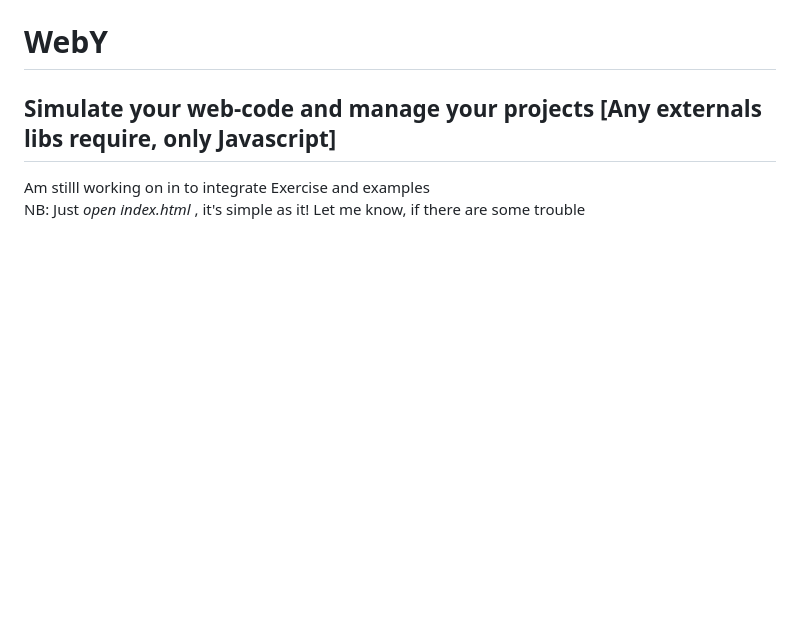
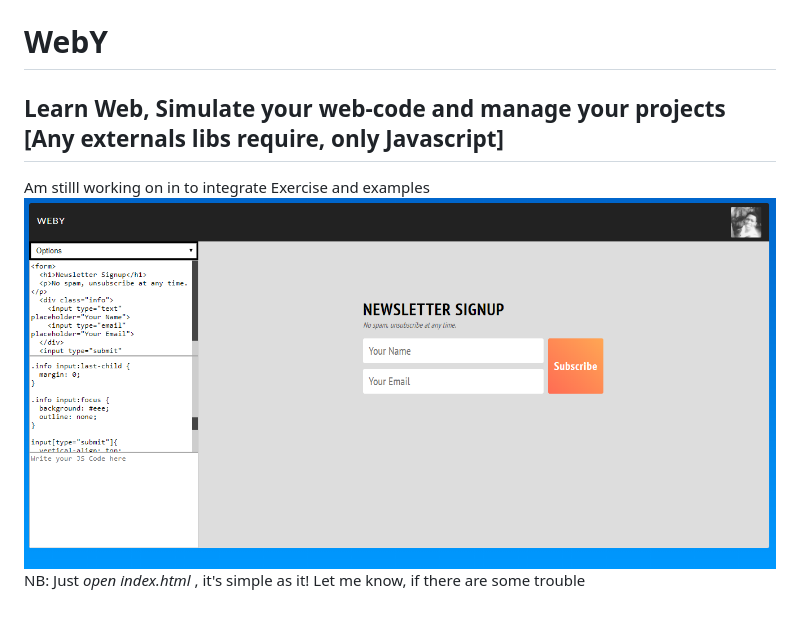
Before and after one commit to Sanix-Darker/Weby, a Markdown page: README.md, the part around the change. Drawn GitHub-style; pictures changed too: img/capture.png (added); blank space fills up the shorter version.

```diff
--- a/README.md
+++ b/README.md
@@ -1,5 +1,6 @@
 # WebY
-Simulate your web-code and manage your projects [Any externals libs require, only Javascript]
+Learn Web, Simulate your web-code and manage your projects [Any externals libs require, only Javascript]
 -------------------------------------------------------------------------------------------------------------------
 Am stilll working on in to integrate Exercise and examples<br>
+<img src="img/capture.png">
 NB: Just *open index.html* , it's simple as it! Let me know, if there are some trouble
```
Also changed, not shown: 1 other file.
